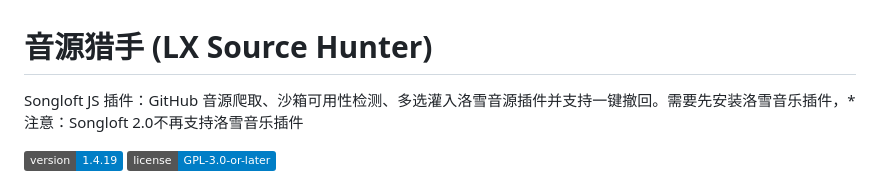
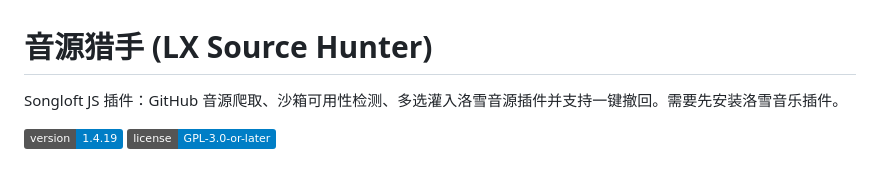
Before and after one commit to zlyon/lx-hunter, a Markdown page: README.md, the part around the change. GitHub-like rendering; badges without logos.

```diff
--- a/README.md
+++ b/README.md
@@ -1,6 +1,6 @@
 # 音源猎手 (LX Source Hunter)
 
-Songloft JS 插件：GitHub 音源爬取、沙箱可用性检测、多选灌入洛雪音源插件并支持一键撤回。需要先安装洛雪音乐插件，*注意：Songloft 2.0不再支持洛雪音乐插件
+Songloft JS 插件：GitHub 音源爬取、沙箱可用性检测、多选灌入洛雪音源插件并支持一键撤回。需要先安装洛雪音乐插件。
 
 ![版本](https://img.shields.io/badge/version-1.4.19-blue) ![许可](https://img.shields.io/badge/license-GPL--3.0--or--later-blue)
 
```
